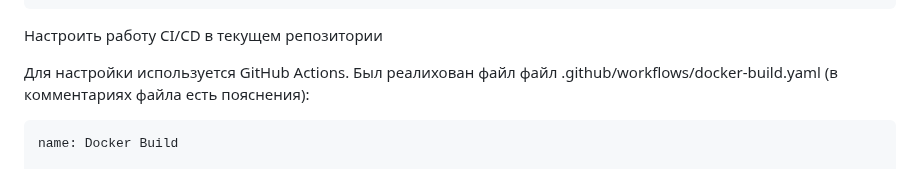
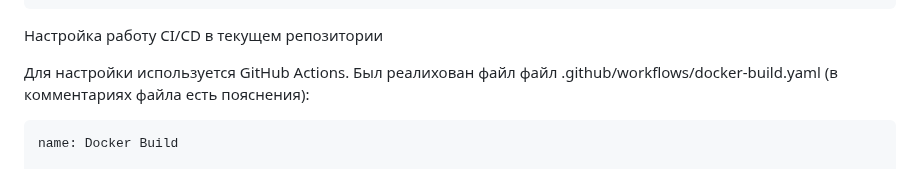
Before and after one commit to MikhailNv/practice-cloud-services, a Markdown page: README.md, the part around the change. Rendered like a GitHub page.

````diff
--- a/README.md
+++ b/README.md
@@ -43,7 +43,7 @@
   ```
 
 
- Настроить работу CI/CD в текущем репозитории
+ Настройка работу CI/CD в текущем репозитории
 
  Для настройки используется GitHub Actions. Был реалихован файл файл .github/workflows/docker-build.yaml (в комментариях файла есть пояснения):
   ```
````
